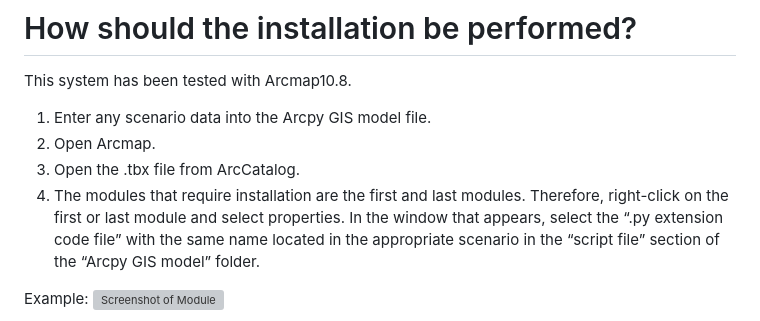
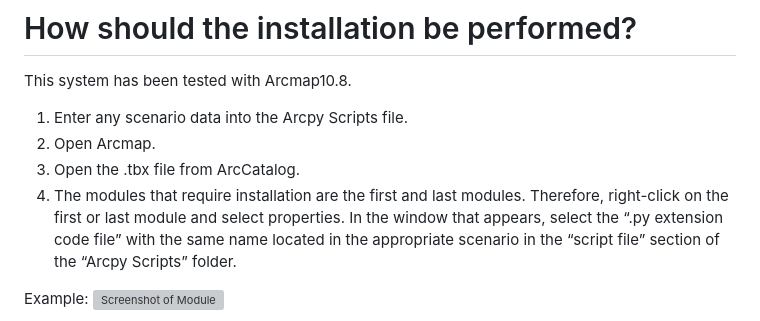
Before and after one commit to tyhatay/DEA-GIS, a Markdown page: README.md, the part around the change. GitHub-like rendering; grey boxes are pictures that could not be loaded.

Commit message:
Update README.md
file name editted

```diff
--- a/README.md
+++ b/README.md
@@ -17,10 +17,10 @@ Introduction to the files in the content:
 # How should the installation be performed?
 This system has been tested with Arcmap10.8.
 
-1. Enter any scenario data into the Arcpy GIS model file.
+1. Enter any scenario data into the Arcpy Scripts file.
 2. Open Arcmap.
 3. Open the .tbx file from ArcCatalog.
-4. The modules that require installation are the first and last modules. Therefore, right-click on the first or last module and select properties. In the window that appears, select the “.py extension code file” with the same name located in the appropriate scenario in the “script file” section of the “Arcpy GIS model” folder.
+4. The modules that require installation are the first and last modules. Therefore, right-click on the first or last module and select properties. In the window that appears, select the “.py extension code file” with the same name located in the appropriate scenario in the “script file” section of the “Arcpy Scripts” folder.
 
 Example:
 ![Screenshot of Module](https://tahayasin.com/VZA_DEA/kurulum.jpg)
```
